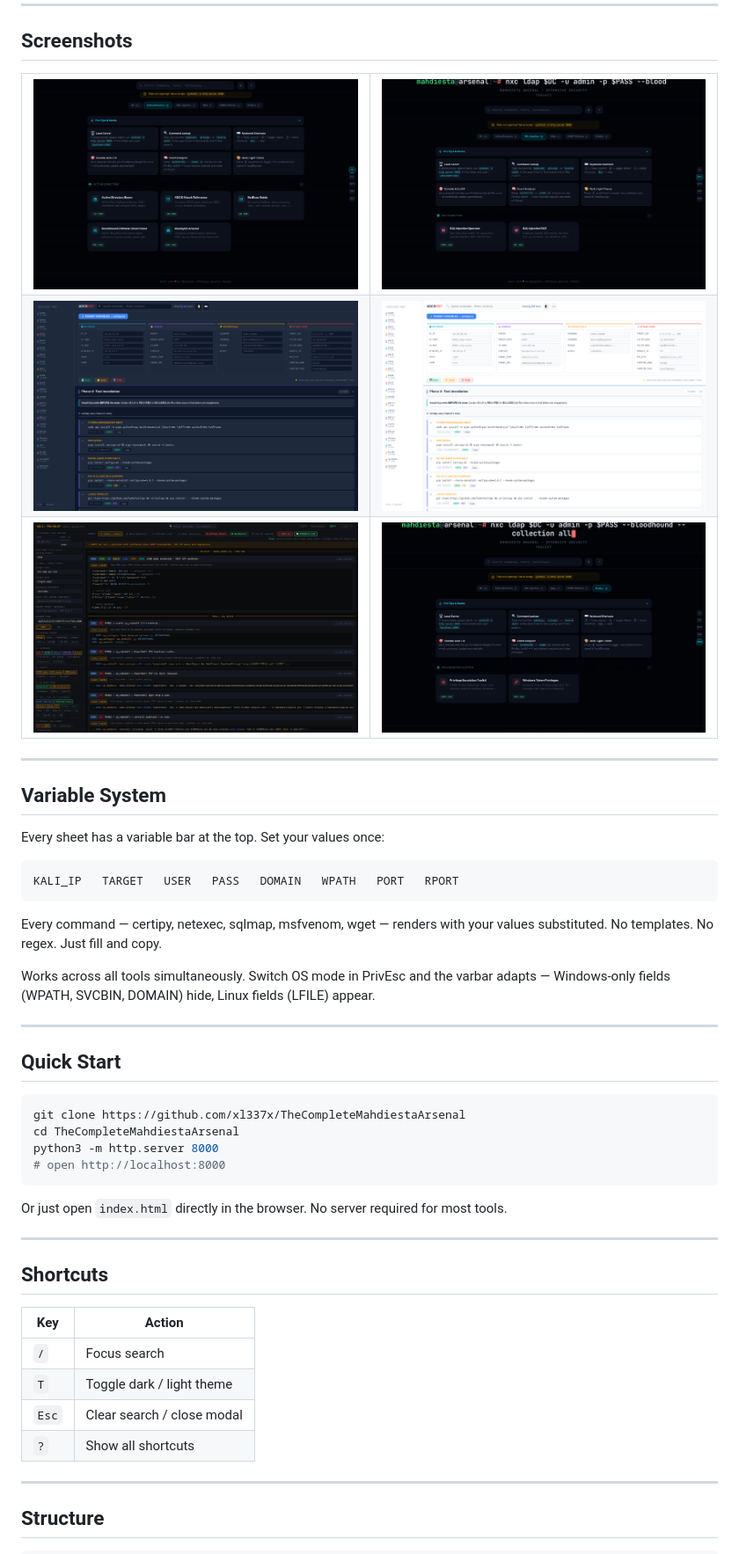
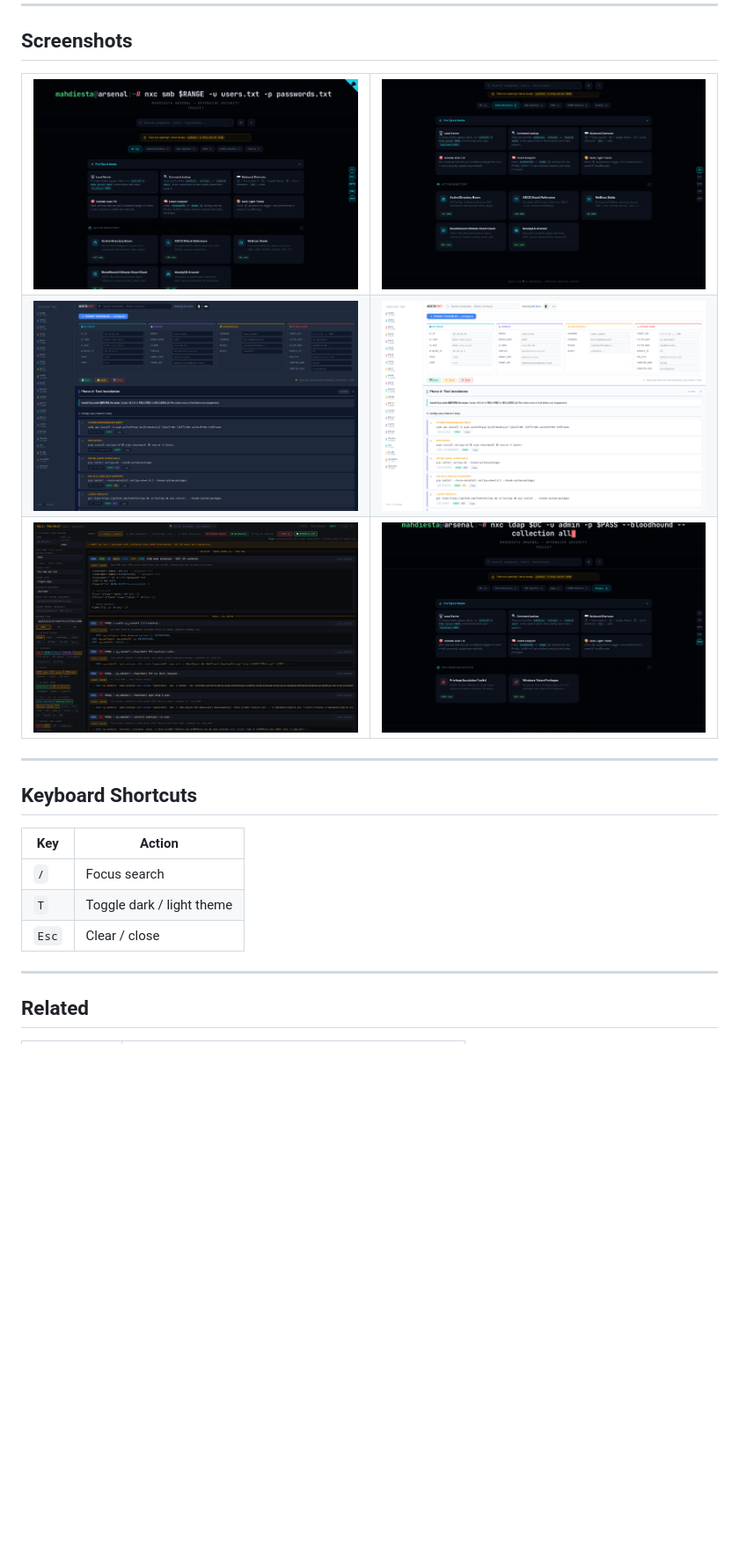
Before and after one commit to xl337x/TheCompleteMahdiestaArsenal, a Markdown page: README.md, the part around one of its changes. Shown at 88% size. Rendered like a GitHub page; blank space fills up the shorter version.

````diff
--- a/README.md
+++ b/README.md
@@ -45,7 +64,7 @@ https://github.com/xl337x/TheCompleteMahdiestaArsenal/raw/main/mahdiesta-arsenal
 
 <table>
 <tr>
-<td><img src="video_shots/04_filter_ad.png" alt="Active Directory" width="400"/></td>
-<td><img src="video_shots/05_filter_sql.png" alt="SQL Injection" width="400"/></td>
+<td><img src="video_shots/01_intro.png" width="400"/></td>
+<td><img src="video_shots/04_filter_ad.png" width="400"/></td>
 </tr>
 <tr>
@@ -60,43 +79,15 @@ https://github.com/xl337x/TheCompleteMahdiestaArsenal/raw/main/mahdiesta-arsenal
 
 ---
 
-## Variable System
-
-Every sheet has a variable bar at the top. Set your values once:
-
-```
-KALI_IP   TARGET   USER   PASS   DOMAIN   WPATH   PORT   RPORT
-```
-
-Every command — certipy, netexec, sqlmap, msfvenom, wget — renders with your values substituted. No templates. No regex. Just fill and copy.
-
-Works across all tools simultaneously. Switch OS mode in PrivEsc and the varbar adapts — Windows-only fields (WPATH, SVCBIN, DOMAIN) hide, Linux fields (LFILE) appear.
-
----
-
-## Quick Start
-
-```bash
-git clone https://github.com/xl337x/TheCompleteMahdiestaArsenal
-cd TheCompleteMahdiestaArsenal
-python3 -m http.server 8000
-# open http://localhost:8000
-```
-
-Or just open `index.html` directly in the browser. No server required for most tools.
-
----
-
-## Shortcuts
+## Keyboard Shortcuts
 
 | Key | Action |
 |---|---|
 | `/` | Focus search |
 | `T` | Toggle dark / light theme |
-| `Esc` | Clear search / close modal |
-| `?` | Show all shortcuts |
+| `Esc` | Clear / close |
 
 ---
 
-## Structure
+## Related
 
````
Also changed, not shown: other parts of README.md (+58 -68 lines).
